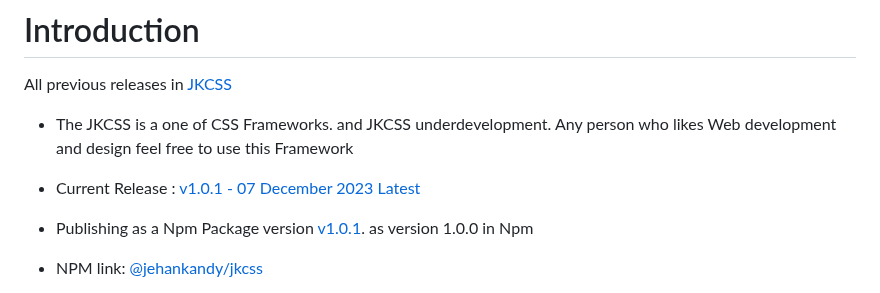
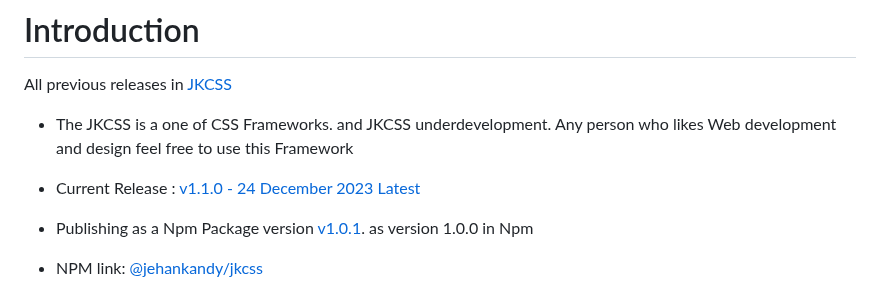
Before and after one commit to JKCSS-CSS-Framework/JKCSS-Framework, a Markdown page: README.md, the part around the change. GitHub-like rendering.

Commit message:
Update
Co-Authored-By: JehanKandy  <jehankandy@gmail.com>

```diff
--- a/README.md
+++ b/README.md
@@ -9,7 +9,7 @@ All previous releases in [JKCSS](https://github.com/JKCSS/JKCSS-Framework)
 
 - The JKCSS is a one of CSS Frameworks. and JKCSS underdevelopment. Any person who likes Web development and design feel free to use this Framework
 
-- Current Release : [v1.0.1 - 07 December 2023 Latest](https://github.com/JKCSS-CSS-Framework/JKCSS-Framework/releases/tag/v1.1.0)
+- Current Release : [v1.1.0 - 24 December 2023 Latest](https://github.com/JKCSS-CSS-Framework/JKCSS-Framework/releases/tag/v1.1.0)
 
 - Publishing as a Npm Package version [v1.0.1](https://github.com/JKCSS-CSS-Framework/JKCSS-Framework/releases/tag/v1.0.1). as version 1.0.0 in Npm
 
```
